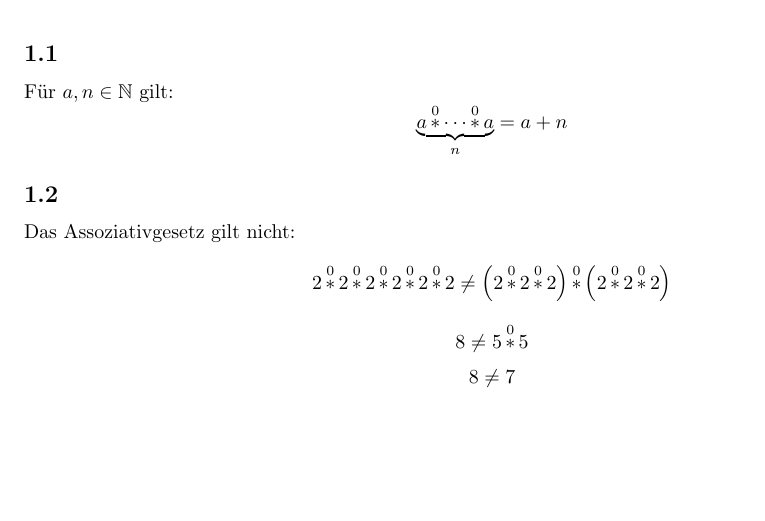
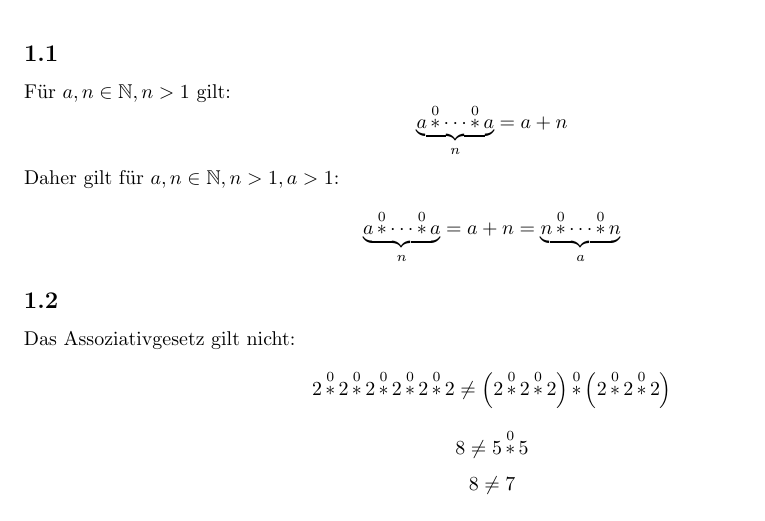
Before and after one commit to Bluemi/parameterizedOperator, a LaTeX document (ast0/ast0.tex): part of the page, cut so that both start at the same text, the shorter picture padded with empty space. Compiled offline with pdfLaTeX.

Commit message:
worked on ast0

```diff
--- a/ast0/ast0.tex
+++ b/ast0/ast0.tex
@@ -7,8 +7,11 @@
 \section{Rechengesetze f\"ur $\operatorname*{\ast}^0$\newline}
 
 \subsection{}
-F\"ur $a, n \in \mathbb{N}$ gilt:
+F\"ur $a, n \in \mathbb{N}, n > 1$ gilt:
 \[ \underbrace{a \operatorname*{\ast}^0 \dotsb \operatorname*{\ast}^0 a}_n = a+n \]
+Daher gilt f\"ur $a, n \in \mathbb{N}, n > 1, a > 1$:
+\[ \underbrace{a \operatorname*{\ast}^0 \dotsb \operatorname*{\ast}^0 a}_n =
+   a+n = \underbrace{n \operatorname*{\ast}^0 \dotsb \operatorname*{\ast}^0 n}_a \]
 \subsection{}
 	Das Assoziativgesetz gilt nicht:
 \[ 2 \operatorname*{\ast}^0 2 \operatorname*{\ast}^0 2 \operatorname*{\ast}^0 2 \operatorname*{\ast}^0 2 \operatorname*{\ast}^0 2 \neq
```
